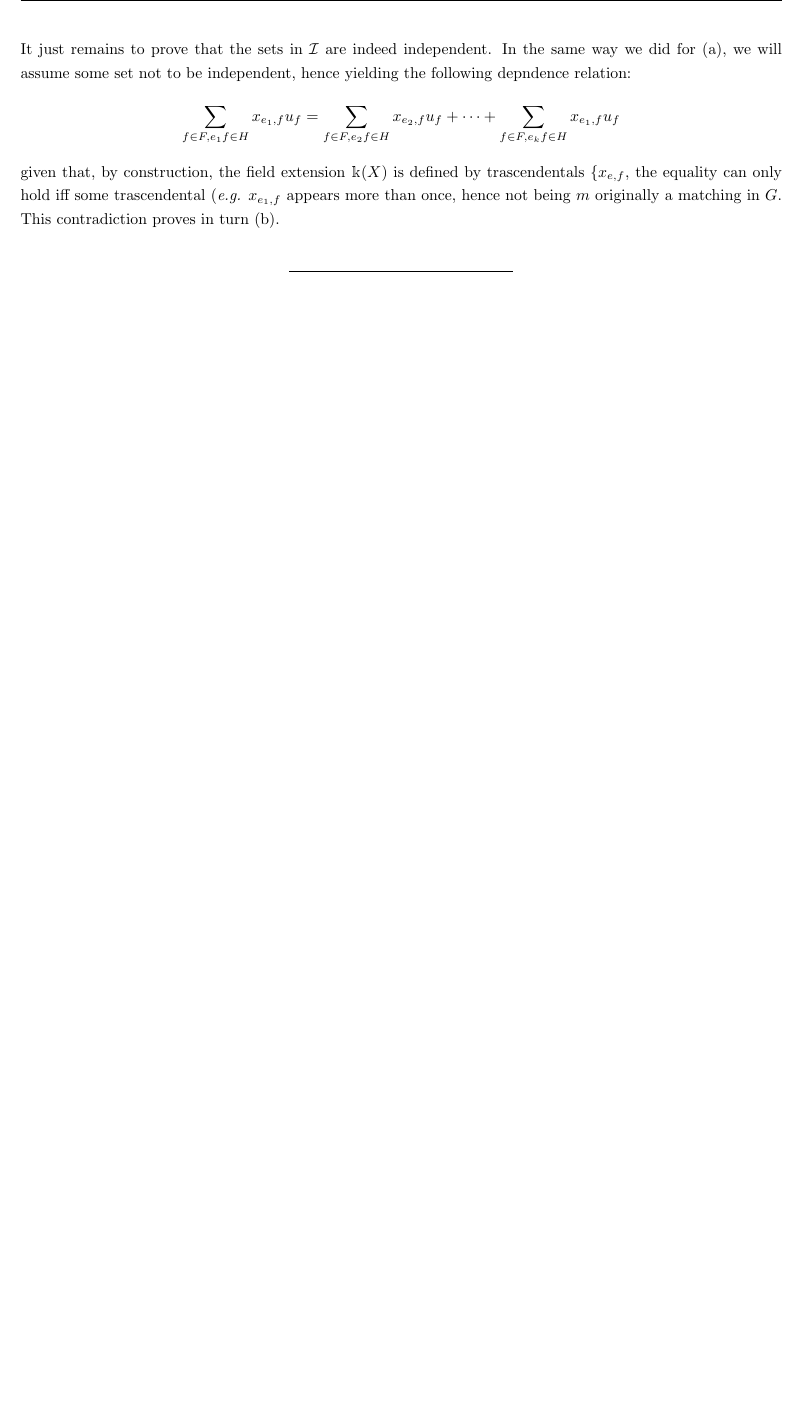
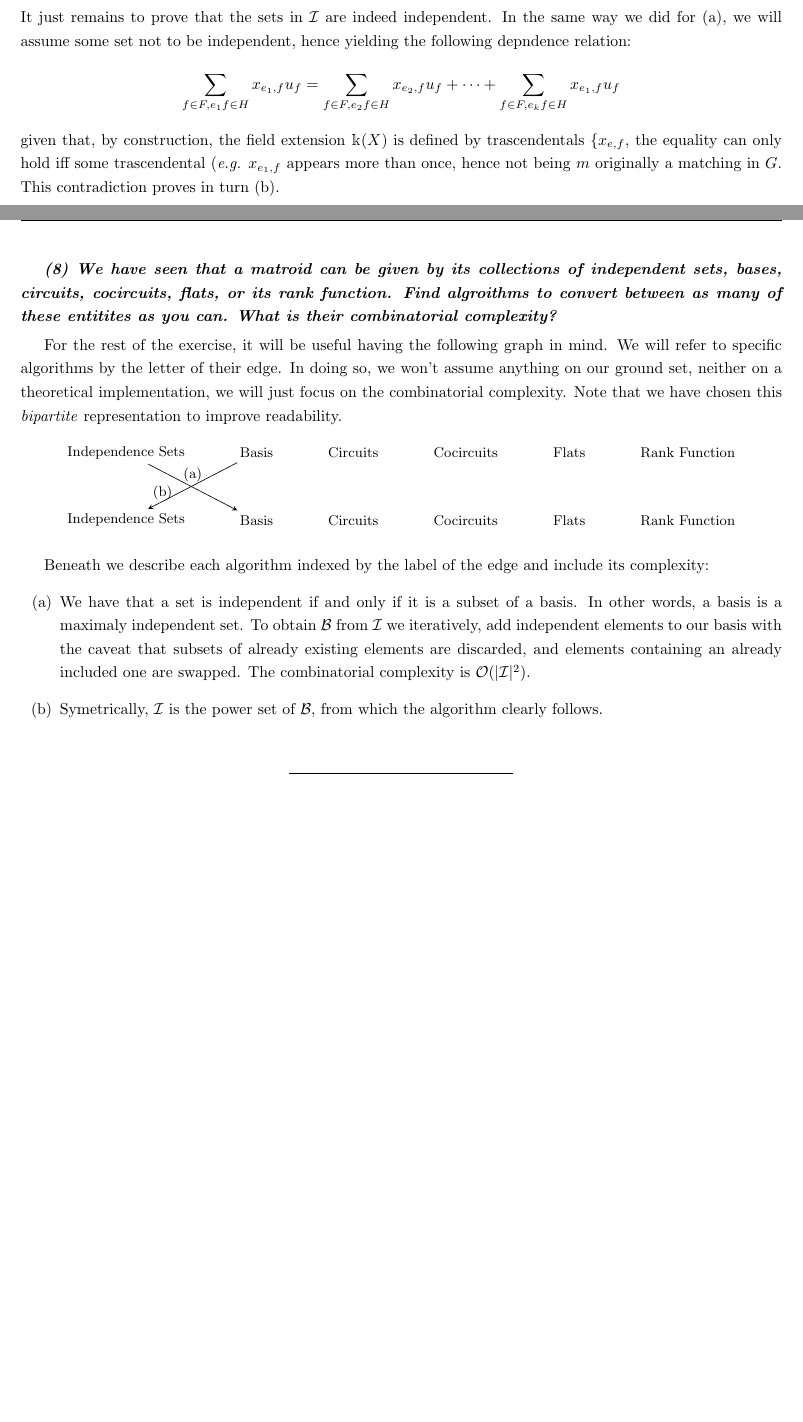
Before and after one commit to CSG-MAMME/DAG-part2, a LaTeX problem sheet (exercises/sheet1/team-bearland/Team_Bearland_Sheet1.tex, which reads exercises/sheet1/team-bearland/problems/problem8.tex): part of page 7 of 7 before the commit and two parts of pages 7 and 8 of 8 after it, the two joined at a grey line, cut so that both start at the same text, the shorter picture padded with empty space. Compiled offline with pdfLaTeX.

Commit message:
Placeholder for problem 8

```diff
--- a/exercises/sheet1/team-bearland/Team_Bearland_Sheet1.tex
+++ b/exercises/sheet1/team-bearland/Team_Bearland_Sheet1.tex
@@ -84,6 +84,14 @@
     \rule{5cm}{0.4pt}
 \end{center}
 
+\newpage
+
+\input{problems/problem8}
+
 \vspace{5pt}
 
+\begin{center}
+    \rule{5cm}{0.4pt}
+\end{center}
+
 \end{document}
--- /dev/null
+++ b/exercises/sheet1/team-bearland/problems/problem8.tex
@@ -0,0 +1,40 @@
+\textbf{\textit{(8) We have seen that a matroid can be given by its collections of independent sets, bases, circuits, cocircuits, flats, or its rank function. Find algroithms to convert between as many of these entitites as you can. What is their combinatorial complexity?}}
+
+\vspace{3pt}
+
+For the rest of the exercise, it will be useful having the following graph in mind.
+We will refer to specific algorithms by the letter of their edge.
+In doing so, we won't assume anything on our ground set, neither on a theoretical implementation, we will just focus on the combinatorial complexity.
+Note that we have chosen this \textit{bipartite} representation to improve readability.
+
+\begin{center}
+\begin{tikzpicture}\small
+  \tikzset{>=stealth}
+    % Top Row Nodes
+    \node (independence-sets) {Independence Sets};
+    \node [right=of independence-sets] (basis) {Basis};
+    \node [right=of basis] (circuits) {Circuits};
+    \node [right=of circuits] (cocircuits) {Cocircuits};
+    \node [right=of cocircuits] (flats) {Flats};
+    \node [right=of flats] (rank) {Rank Function};
+    % Bottom Row Nodes
+    \node [below=of independence-sets] (independence-sets-b) {Independence Sets};
+    \node [right=of independence-sets-b] (basis-b) {Basis};
+    \node [right=of basis-b] (circuits-b) {Circuits};
+    \node [right=of circuits-b] (cocircuits-b) {Cocircuits};
+    \node [right=of cocircuits-b] (flats-b) {Flats};
+    \node [right=of flats-b] (rank-b) {Rank Function};
+    \draw[->] (independence-sets) --  (basis-b) node[midway, above] {(a)};
+    \draw[->] (basis) -- (independence-sets-b) node[near end, above, xshift = -5pt, yshift = -5pt] {(b)};
+  \end{tikzpicture}
+\end{center}
+
+Beneath we describe each algorithm indexed by the label of the edge and include its complexity:
+\begin{itemize}
+    \item[(a)]
+        We have that a set is independent if and only if it is a subset of a basis.
+        In other words, a basis is a maximaly independent set.
+        To obtain $\mathcal{B}$ from $\mathcal{I}$ we iteratively, add independent elements to our basis with the caveat that subsets of already existing elements are discarded, and elements containing an already included one are swapped.
+        The combinatorial complexity is $\mathcal{O}(|\mathcal{I}|^2)$.
+    \item[(b)] Symetrically, $\mathcal{I}$ is the power set of $\mathcal{B}$, from which the algorithm clearly follows.
+\end{itemize}
```
